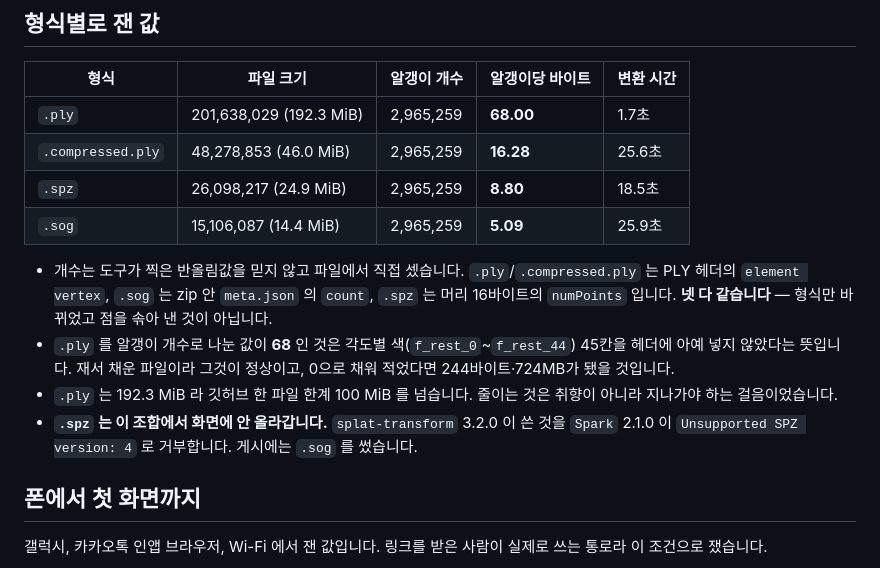
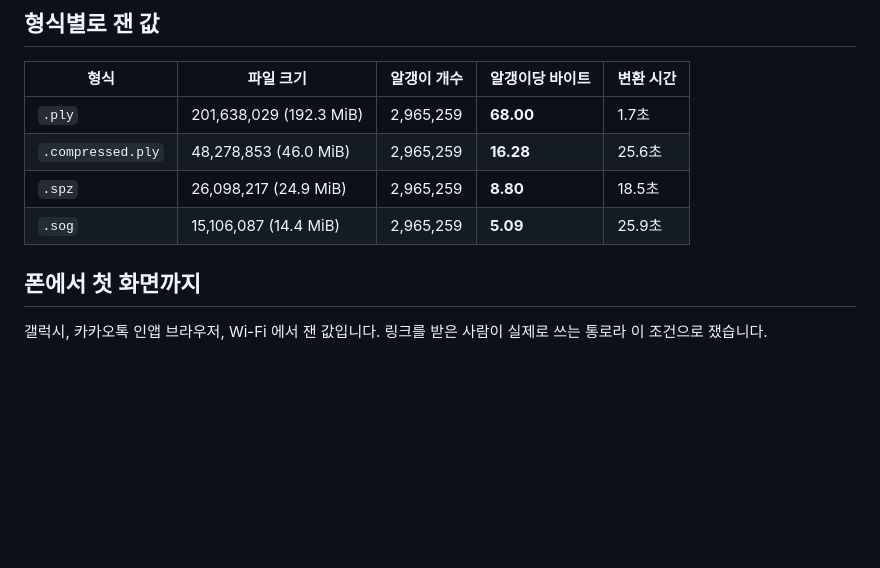
Before and after one commit to nike1137-svg/my-open-space, a Markdown page: README.md, the part around one of its changes. Drawn GitHub-style; blank space fills up the shorter version.

```diff
--- a/README.md
+++ b/README.md
@@ -50,18 +40,6 @@ three.js 의 기본 자로는 크기를 못 잽니다.
 | `.compressed.ply` | 48,278,853 (46.0 MiB) | 2,965,259 | **16.28** | 25.6초 |
 | `.spz` | 26,098,217 (24.9 MiB) | 2,965,259 | **8.80** | 18.5초 |
 | `.sog` | 15,106,087 (14.4 MiB) | 2,965,259 | **5.09** | 25.9초 |
-
-- 개수는 도구가 찍은 반올림값을 믿지 않고 파일에서 직접 셌습니다.
-  `.ply`/`.compressed.ply` 는 PLY 헤더의 `element vertex`, `.sog` 는 zip 안
-  `meta.json` 의 `count`, `.spz` 는 머리 16바이트의 `numPoints` 입니다. **넷 다 같습니다** —
-  형식만 바뀌었고 점을 솎아 낸 것이 아닙니다.
-- `.ply` 를 알갱이 개수로 나눈 값이 **68** 인 것은 각도별 색(`f_rest_0`~`f_rest_44`) 45칸을
-  헤더에 아예 넣지 않았다는 뜻입니다. 재서 채운 파일이라 그것이 정상이고,
-  0으로 채워 적었다면 244바이트·724MB가 됐을 것입니다.
-- `.ply` 는 192.3 MiB 라 깃허브 한 파일 한계 100 MiB 를 넘습니다. 줄이는 것은
-  취향이 아니라 지나가야 하는 걸음이었습니다.
-- **`.spz` 는 이 조합에서 화면에 안 올라갑니다.** `splat-transform` 3.2.0 이 쓴 것을
-  `Spark` 2.1.0 이 `Unsupported SPZ version: 4` 로 거부합니다. 게시에는 `.sog` 를 썼습니다.
 
 ## 폰에서 첫 화면까지
 
```
Also changed, not shown: other parts of README.md (+2 -38 lines).
